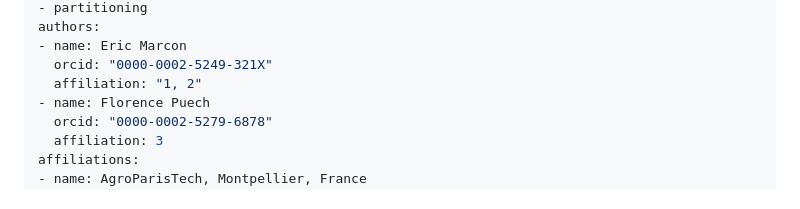
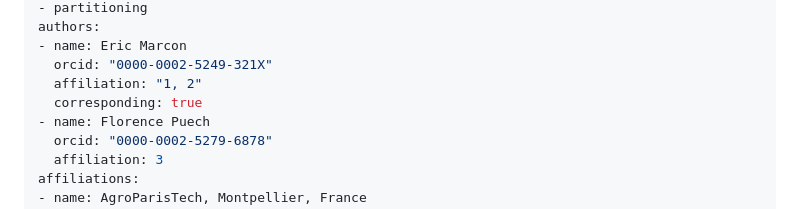
Before and after one commit to EricMarcon/divent, a Markdown page: paper/paper.md, the part around the change. Rendered like a GitHub page.

Commit message:
Add corresponding author flag for Eric Marcon

```diff
--- a/paper/paper.md
+++ b/paper/paper.md
@@ -13,6 +13,7 @@ authors:
 - name: Eric Marcon
   orcid: "0000-0002-5249-321X"
   affiliation: "1, 2"
+  corresponding: true
 - name: Florence Puech
   orcid: "0000-0002-5279-6878"
   affiliation: 3
```
